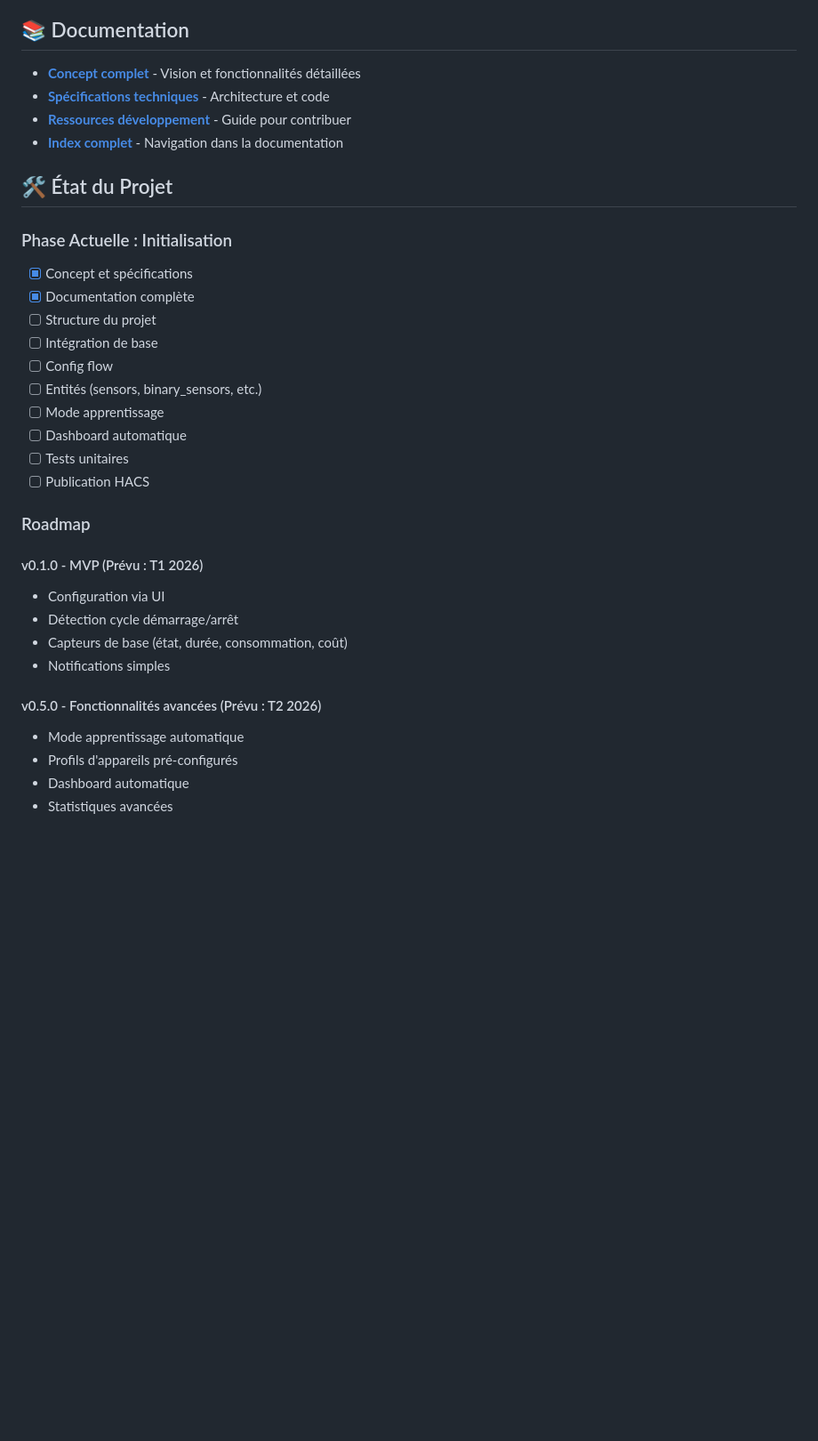
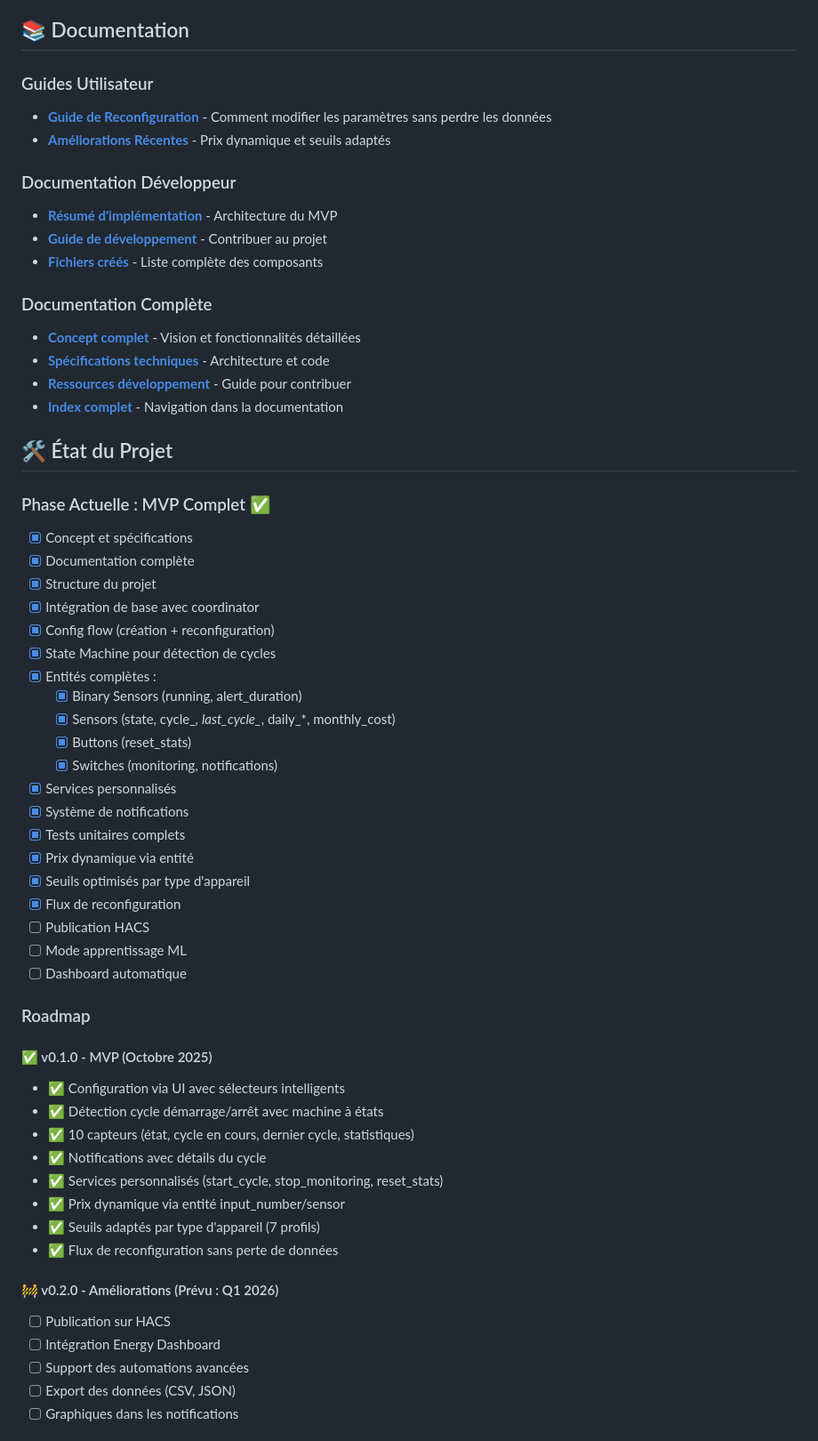
Before and after one commit to legaetan/ha-smart_appliance_monitor, a Markdown page: README.md, the part around one of its changes. Shown at 89% size. Drawn GitHub-style; blank space fills up the shorter version.

```diff
--- a/README.md
+++ b/README.md
@@ -60,6 +69,16 @@ L'intégration peut surveiller tout appareil électroménager connecté via une
 
 ## 📚 Documentation
 
+### Guides Utilisateur
+- **[Guide de Reconfiguration](RECONFIGURE_GUIDE.md)** - Comment modifier les paramètres sans perdre les données
+- **[Améliorations Récentes](IMPROVEMENTS.md)** - Prix dynamique et seuils adaptés
+
+### Documentation Développeur
+- **[Résumé d'implémentation](IMPLEMENTATION_SUMMARY.md)** - Architecture du MVP
+- **[Guide de développement](DEVELOPMENT.md)** - Contribuer au projet
+- **[Fichiers créés](FILES_CREATED.md)** - Liste complète des composants
+
+### Documentation Complète
 - **[Concept complet](CONCEPT_INTEGRATION_HACS.md)** - Vision et fonctionnalités détaillées
 - **[Spécifications techniques](SPECS_TECHNIQUES_INTEGRATION.md)** - Architecture et code
 - **[Ressources développement](RESSOURCES_DEVELOPPEMENT.md)** - Guide pour contribuer
@@ -67,30 +86,45 @@ L'intégration peut surveiller tout appareil électroménager connecté via une
 
 ## 🛠️ État du Projet
 
-### Phase Actuelle : Initialisation
+### Phase Actuelle : MVP Complet ✅
 
 - [x] Concept et spécifications
 - [x] Documentation complète
-- [ ] Structure du projet
-- [ ] Intégration de base
-- [ ] Config flow
-- [ ] Entités (sensors, binary_sensors, etc.)
-- [ ] Mode apprentissage
+- [x] Structure du projet
+- [x] Intégration de base avec coordinator
+- [x] Config flow (création + reconfiguration)
+- [x] State Machine pour détection de cycles
+- [x] Entités complètes :
+  - [x] Binary Sensors (running, alert_duration)
+  - [x] Sensors (state, cycle_*, last_cycle_*, daily_*, monthly_cost)
+  - [x] Buttons (reset_stats)
+  - [x] Switches (monitoring, notifications)
+- [x] Services personnalisés
+- [x] Système de notifications
+- [x] Tests unitaires complets
+- [x] Prix dynamique via entité
+- [x] Seuils optimisés par type d'appareil
+- [x] Flux de reconfiguration
+- [ ] Publication HACS
+- [ ] Mode apprentissage ML
 - [ ] Dashboard automatique
-- [ ] Tests unitaires
-- [ ] Publication HACS
 
 ### Roadmap
 
-#### v0.1.0 - MVP (Prévu : T1 2026)
-- Configuration via UI
-- Détection cycle démarrage/arrêt
-- Capteurs de base (état, durée, consommation, coût)
-- Notifications simples
+#### ✅ v0.1.0 - MVP (Octobre 2025)
+- ✅ Configuration via UI avec sélecteurs intelligents
+- ✅ Détection cycle démarrage/arrêt avec machine à états
+- ✅ 10 capteurs (état, cycle en cours, dernier cycle, statistiques)
+- ✅ Notifications avec détails du cycle
+- ✅ Services personnalisés (start_cycle, stop_monitoring, reset_stats)
+- ✅ Prix dynamique via entité input_number/sensor
+- ✅ Seuils adaptés par type d'appareil (7 profils)
+- ✅ Flux de reconfiguration sans perte de données
 
-#### v0.5.0 - Fonctionnalités avancées (Prévu : T2 2026)
-- Mode apprentissage automatique
-- Profils d'appareils pré-configurés
-- Dashboard automatique
-- Statistiques avancées
+#### 🚧 v0.2.0 - Améliorations (Prévu : Q1 2026)
+- [ ] Publication sur HACS
+- [ ] Intégration Energy Dashboard
+- [ ] Support des automations avancées
+- [ ] Export des données (CSV, JSON)
+- [ ] Graphiques dans les notifications
 
```
Also changed, not shown: other parts of README.md (+30 -15 lines).
